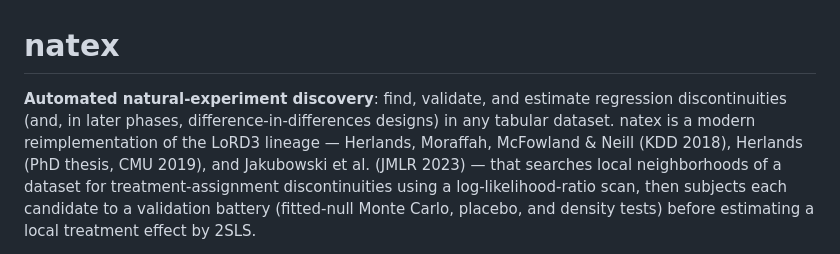
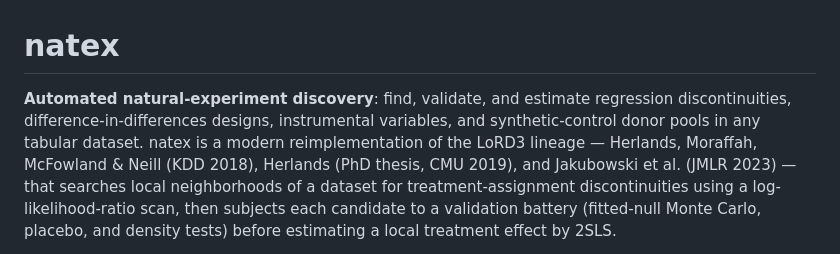
Before and after one commit to HaukeHillebrandt/natex, a Markdown page: README.md, the part around one of its changes. GitHub-like rendering.

```diff
--- a/README.md
+++ b/README.md
@@ -1,8 +1,8 @@
 # natex
 
 **Automated natural-experiment discovery**: find, validate, and estimate regression
-discontinuities (and, in later phases, difference-in-differences designs) in any tabular
-dataset. natex is a modern reimplementation of the LoRD3 lineage — Herlands, Moraffah,
+discontinuities, difference-in-differences designs, instrumental variables, and
+synthetic-control donor pools in any tabular dataset. natex is a modern reimplementation of the LoRD3 lineage — Herlands, Moraffah,
 McFowland & Neill (KDD 2018), Herlands (PhD thesis, CMU 2019), and Jakubowski et al.
 (JMLR 2023) — that searches local neighborhoods of a dataset for treatment-assignment
 discontinuities using a log-likelihood-ratio scan, then subjects each candidate to a
```
Also changed, not shown: other parts of README.md (+41 -3 lines), docs/method_cards/iv_sc.md (added, +267 -0 lines), docs/status/phase-5.md (added, +149 -0 lines).
